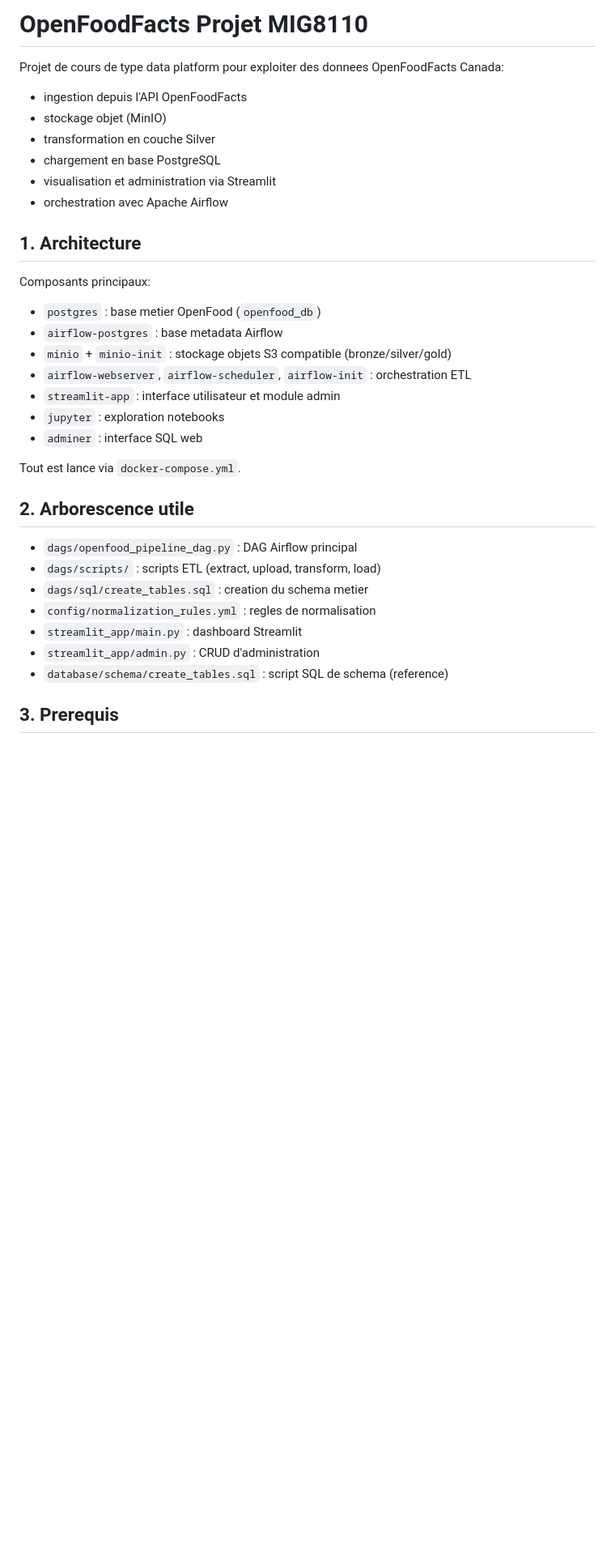
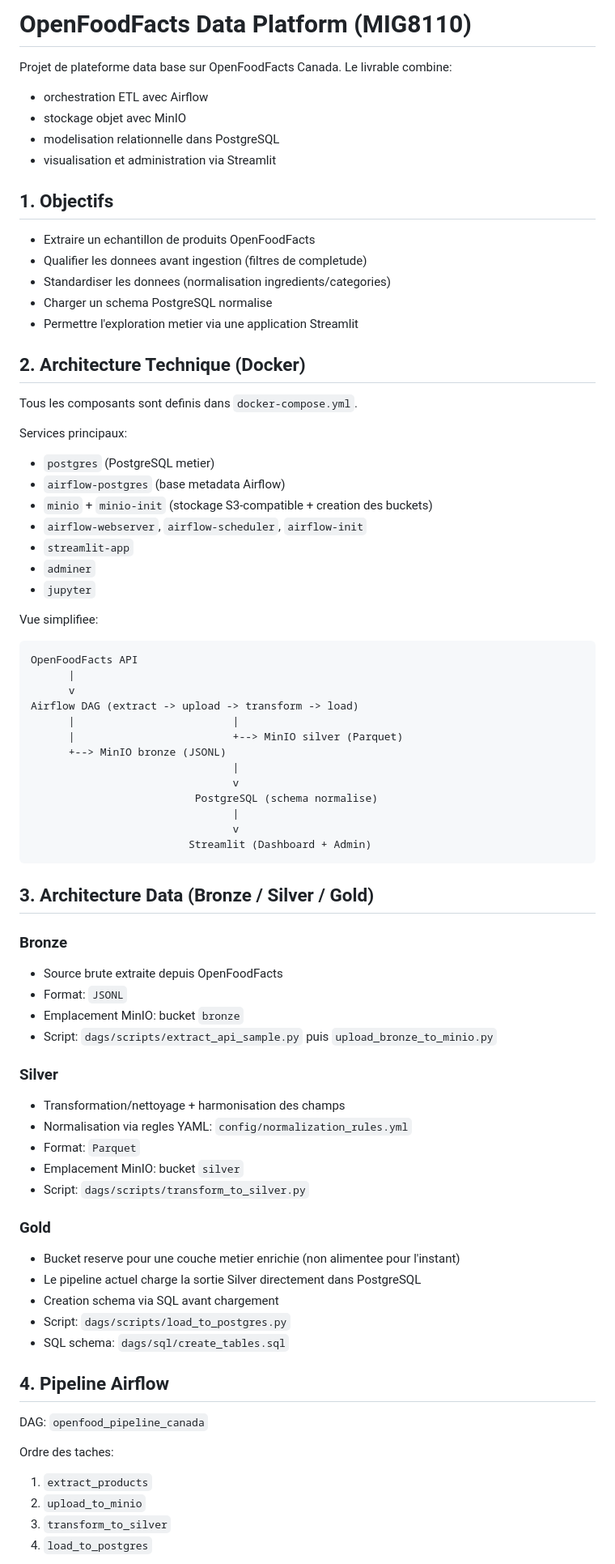
Before and after one commit to ablayefirst/openfoodfacts-projet-mig8110, a Markdown page: README.md, the part around one of its changes. Shown at 81% size. GitHub-like rendering; blank space fills up the shorter version.

Commit message:
Mise a jours Readme

````diff
--- a/README.md
+++ b/README.md
@@ -1,34 +1,80 @@
-# OpenFoodFacts Projet MIG8110
+# OpenFoodFacts Data Platform (MIG8110)
 
-Projet de cours de type data platform pour exploiter des donnees OpenFoodFacts Canada:
-- ingestion depuis l'API OpenFoodFacts
-- stockage objet (MinIO)
-- transformation en couche Silver
-- chargement en base PostgreSQL
+Projet de plateforme data base sur OpenFoodFacts Canada.
+Le livrable combine:
+- orchestration ETL avec Airflow
+- stockage objet avec MinIO
+- modelisation relationnelle dans PostgreSQL
 - visualisation et administration via Streamlit
-- orchestration avec Apache Airflow
 
-## 1. Architecture
+## 1. Objectifs
 
-Composants principaux:
-- `postgres` : base metier OpenFood (`openfood_db`)
-- `airflow-postgres` : base metadata Airflow
-- `minio` + `minio-init` : stockage objets S3 compatible (bronze/silver/gold)
-- `airflow-webserver`, `airflow-scheduler`, `airflow-init` : orchestration ETL
-- `streamlit-app` : interface utilisateur et module admin
-- `jupyter` : exploration notebooks
-- `adminer` : interface SQL web
+- Extraire un echantillon de produits OpenFoodFacts
+- Qualifier les donnees avant ingestion (filtres de completude)
+- Standardiser les donnees (normalisation ingredients/categories)
+- Charger un schema PostgreSQL normalise
+- Permettre l'exploration metier via une application Streamlit
 
-Tout est lance via `docker-compose.yml`.
+## 2. Architecture Technique (Docker)
 
-## 2. Arborescence utile
+Tous les composants sont definis dans `docker-compose.yml`.
 
-- `dags/openfood_pipeline_dag.py` : DAG Airflow principal
-- `dags/scripts/` : scripts ETL (extract, upload, transform, load)
-- `dags/sql/create_tables.sql` : creation du schema metier
-- `config/normalization_rules.yml` : regles de normalisation
-- `streamlit_app/main.py` : dashboard Streamlit
-- `streamlit_app/admin.py` : CRUD d'administration
-- `database/schema/create_tables.sql` : script SQL de schema (reference)
+Services principaux:
+- `postgres` (PostgreSQL metier)
+- `airflow-postgres` (base metadata Airflow)
+- `minio` + `minio-init` (stockage S3-compatible + creation des buckets)
+- `airflow-webserver`, `airflow-scheduler`, `airflow-init`
+- `streamlit-app`
+- `adminer`
+- `jupyter`
 
-## 3. Prerequis
+Vue simplifiee:
+
+```text
+OpenFoodFacts API
+      |
+      v
+Airflow DAG (extract -> upload -> transform -> load)
+      |                         |
+      |                         +--> MinIO silver (Parquet)
+      +--> MinIO bronze (JSONL)
+                                |
+                                v
+                          PostgreSQL (schema normalise)
+                                |
+                                v
+                         Streamlit (Dashboard + Admin)
+```
+
+## 3. Architecture Data (Bronze / Silver / Gold)
+
+### Bronze
+- Source brute extraite depuis OpenFoodFacts
+- Format: `JSONL`
+- Emplacement MinIO: bucket `bronze`
+- Script: `dags/scripts/extract_api_sample.py` puis `upload_bronze_to_minio.py`
+
+### Silver
+- Transformation/nettoyage + harmonisation des champs
+- Normalisation via regles YAML: `config/normalization_rules.yml`
+- Format: `Parquet`
+- Emplacement MinIO: bucket `silver`
+- Script: `dags/scripts/transform_to_silver.py`
+
+### Gold
+- Bucket reserve pour une couche metier enrichie (non alimentee pour l'instant)
+- Le pipeline actuel charge la sortie Silver directement dans PostgreSQL
+- Creation schema via SQL avant chargement
+- Script: `dags/scripts/load_to_postgres.py`
+- SQL schema: `dags/sql/create_tables.sql`
+
+## 4. Pipeline Airflow
+
+DAG: `openfood_pipeline_canada`
+
+Ordre des taches:
+1. `extract_products`
+2. `upload_to_minio`
+3. `transform_to_silver`
+4. `load_to_postgres`
+
````
Also changed, not shown: other parts of README.md (+74 -64 lines).
